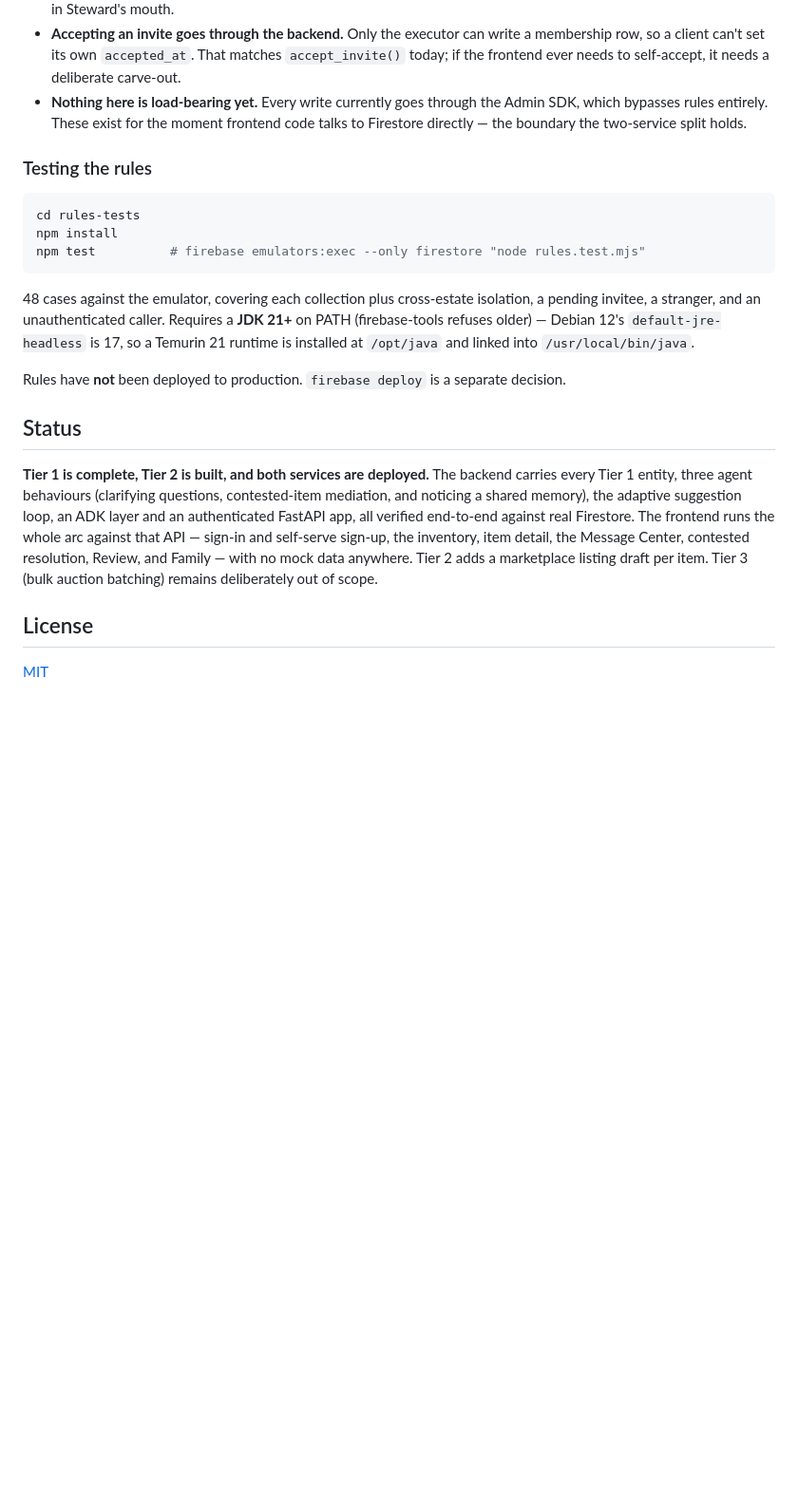
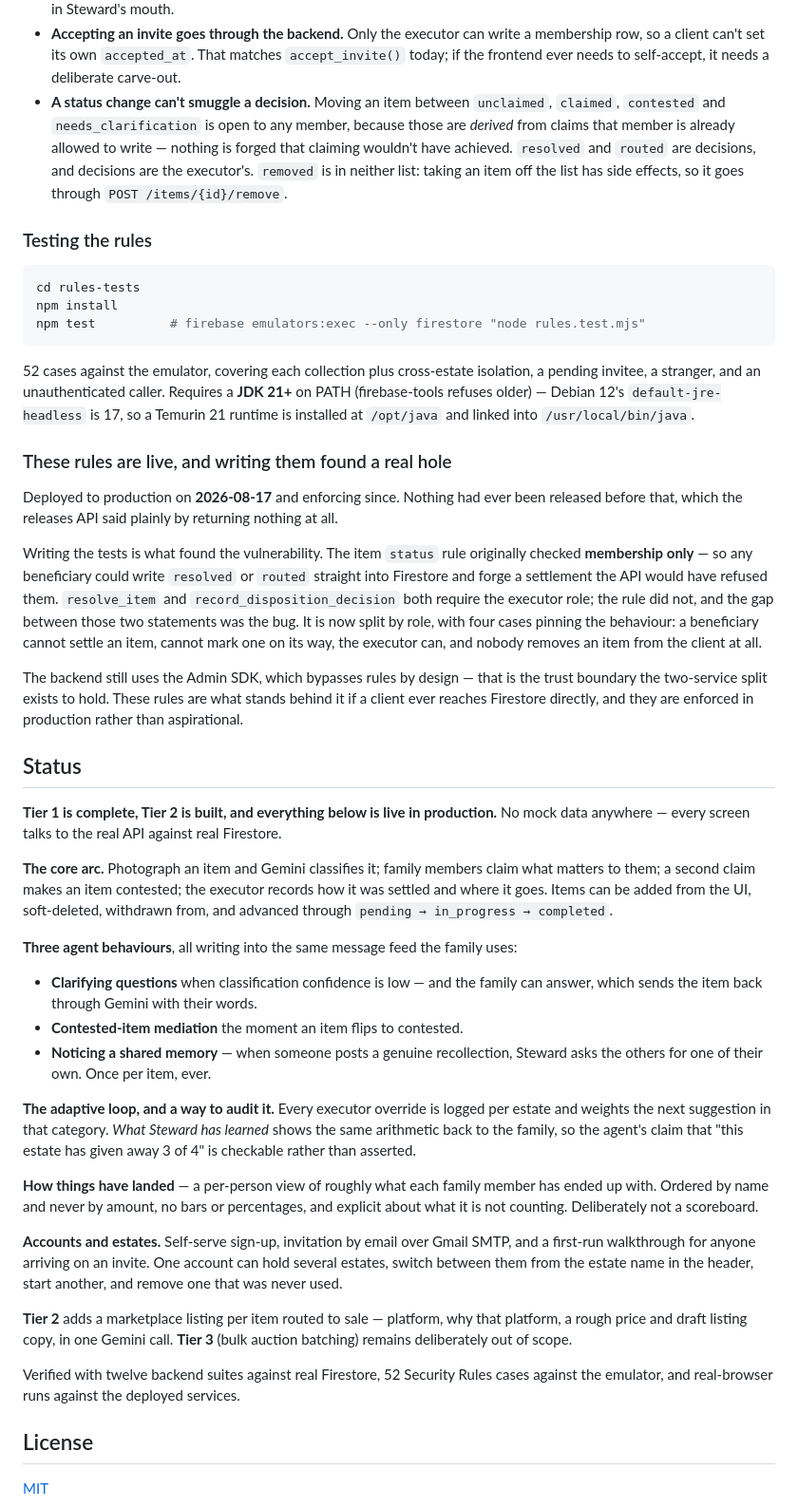
Before and after one commit to eschaq/steward, a Markdown page: README.md, the part around one of its changes. Shown at 95% size. GitHub-like rendering; blank space fills up the shorter version.

Commit message:
README: live URLs first, and the Rules section stops contradicting itself
Three things, and the middle one was a real contradiction a judge would have
caught before we did.

The live URLs now sit directly under the description, as a "Live" section,
rather than buried at the bottom of Setup. Deployment status is the first
question anyone asks of a hackathon entry.

The Firestore Security Rules section said rules had "not been deployed to
production" and that "nothing here is load-bearing yet" because the Admin SDK
bypasses them — both written before the 2026-08-17 deployment and both false
since. Verified against the live project rather than taken on trust: one
release on cloud.firestore, updated 2026-08-17T14:48, and the deployed
ruleset really does carry the executor-only resolved/routed clause.

That section now also tells the story worth telling — writing the tests found
the hole. The item status rule checked membership only, so any beneficiary
could write `resolved` or `routed` straight into Firestore and forge a
settlement the API would have refused them. Split by role, four new cases
pinning it. Test count corrected 48 -> 52.

A third contradiction the brief did not name: the rules table still described
the items row as "`status` only, and only to a valid value", which is the
pre-fix behaviour. Corrected to the role split.

Status rewritten against what actually shipped — the equalization view, the
OverrideLog audit panel, the third agent behaviour, self-serve sign-up,
multi-estate support with a switcher, and estate removal were all missing.

Co-Authored-By: Claude Opus 5 (1M context) <noreply@anthropic.com>

````diff
--- a/README.md
+++ b/README.md
@@ -106,9 +110,13 @@ A few consequences worth knowing:
   membership row, so a client can't set its own `accepted_at`. That matches
   `accept_invite()` today; if the frontend ever needs to self-accept, it needs a
   deliberate carve-out.
-- **Nothing here is load-bearing yet.** Every write currently goes through the
-  Admin SDK, which bypasses rules entirely. These exist for the moment frontend
-  code talks to Firestore directly — the boundary the two-service split holds.
+- **A status change can't smuggle a decision.** Moving an item between
+  `unclaimed`, `claimed`, `contested` and `needs_clarification` is open to any
+  member, because those are *derived* from claims that member is already allowed
+  to write — nothing is forged that claiming wouldn't have achieved. `resolved`
+  and `routed` are decisions, and decisions are the executor's. `removed` is in
+  neither list: taking an item off the list has side effects, so it goes through
+  `POST /items/{id}/remove`.
 
 ### Testing the rules
 
@@ -118,26 +126,73 @@ npm install
 npm test          # firebase emulators:exec --only firestore "node rules.test.mjs"
 ```
 
-48 cases against the emulator, covering each collection plus cross-estate
+52 cases against the emulator, covering each collection plus cross-estate
 isolation, a pending invitee, a stranger, and an unauthenticated caller. Requires
 a **JDK 21+** on PATH (firebase-tools refuses older) — Debian 12's
 `default-jre-headless` is 17, so a Temurin 21 runtime is installed at
 `/opt/java` and linked into `/usr/local/bin/java`.
 
-Rules have **not** been deployed to production. `firebase deploy` is a separate
-decision.
+### These rules are live, and writing them found a real hole
+
+Deployed to production on **2026-08-17** and enforcing since. Nothing had ever
+been released before that, which the releases API said plainly by returning
+nothing at all.
+
+Writing the tests is what found the vulnerability. The item `status` rule
+originally checked **membership only** — so any beneficiary could write
+`resolved` or `routed` straight into Firestore and forge a settlement the API
+would have refused them. `resolve_item` and `record_disposition_decision` both
+require the executor role; the rule did not, and the gap between those two
+statements was the bug. It is now split by role, with four cases pinning the
+behaviour: a beneficiary cannot settle an item, cannot mark one on its way, the
+executor can, and nobody removes an item from the client at all.
+
+The backend still uses the Admin SDK, which bypasses rules by design — that is
+the trust boundary the two-service split exists to hold. These rules are what
+stands behind it if a client ever reaches Firestore directly, and they are
+enforced in production rather than aspirational.
 
 ## Status
 
-**Tier 1 is complete, Tier 2 is built, and both services are deployed.** The
-backend carries every Tier 1 entity, three agent behaviours (clarifying
-questions, contested-item mediation, and noticing a shared memory), the adaptive
-suggestion loop, an ADK layer and an authenticated FastAPI app, all verified
-end-to-end against real Firestore. The frontend runs the whole arc against that
-API — sign-in and self-serve sign-up, the inventory, item detail, the Message
-Center, contested resolution, Review, and Family — with no mock data anywhere.
-Tier 2 adds a marketplace listing draft per item. Tier 3 (bulk auction batching)
-remains deliberately out of scope.
+**Tier 1 is complete, Tier 2 is built, and everything below is live in
+production.** No mock data anywhere — every screen talks to the real API against
+real Firestore.
+
+**The core arc.** Photograph an item and Gemini classifies it; family members
+claim what matters to them; a second claim makes an item contested; the executor
+records how it was settled and where it goes. Items can be added from the UI,
+soft-deleted, withdrawn from, and advanced through `pending → in_progress →
+completed`.
+
+**Three agent behaviours**, all writing into the same message feed the family
+uses:
+- **Clarifying questions** when classification confidence is low — and the
+  family can answer, which sends the item back through Gemini with their words.
+- **Contested-item mediation** the moment an item flips to contested.
+- **Noticing a shared memory** — when someone posts a genuine recollection,
+  Steward asks the others for one of their own. Once per item, ever.
+
+**The adaptive loop, and a way to audit it.** Every executor override is logged
+per estate and weights the next suggestion in that category. *What Steward has
+learned* shows the same arithmetic back to the family, so the agent's claim that
+"this estate has given away 3 of 4" is checkable rather than asserted.
+
+**How things have landed** — a per-person view of roughly what each family
+member has ended up with. Ordered by name and never by amount, no bars or
+percentages, and explicit about what it is not counting. Deliberately not a
+scoreboard.
+
+**Accounts and estates.** Self-serve sign-up, invitation by email over Gmail
+SMTP, and a first-run walkthrough for anyone arriving on an invite. One account
+can hold several estates, switch between them from the estate name in the
+header, start another, and remove one that was never used.
+
+**Tier 2** adds a marketplace listing per item routed to sale — platform, why
+that platform, a rough price and draft listing copy, in one Gemini call. **Tier 3**
+(bulk auction batching) remains deliberately out of scope.
+
+Verified with twelve backend suites against real Firestore, 52 Security Rules
+cases against the emulator, and real-browser runs against the deployed services.
 
 ## License
 
````
Also changed, not shown: other parts of README.md (+19 -15 lines).
